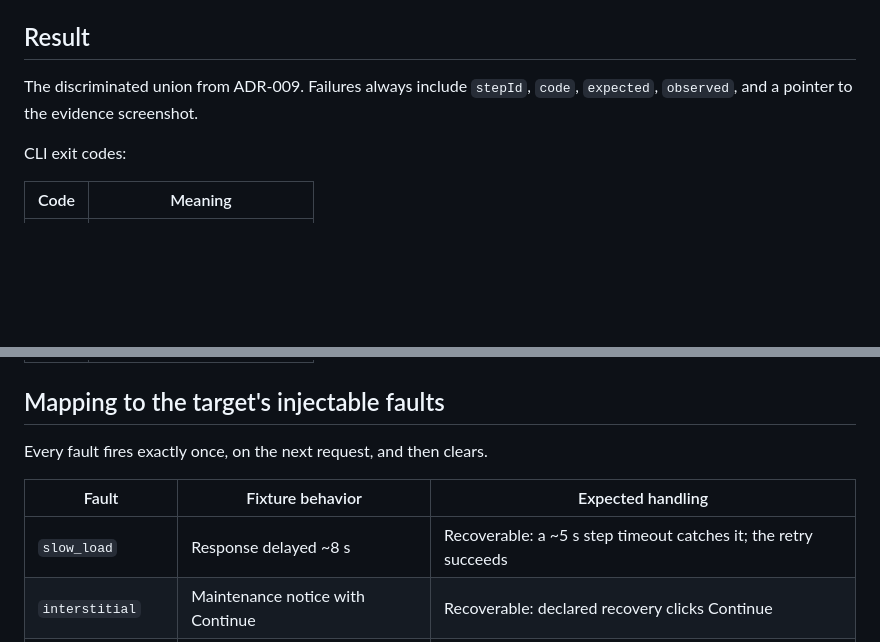
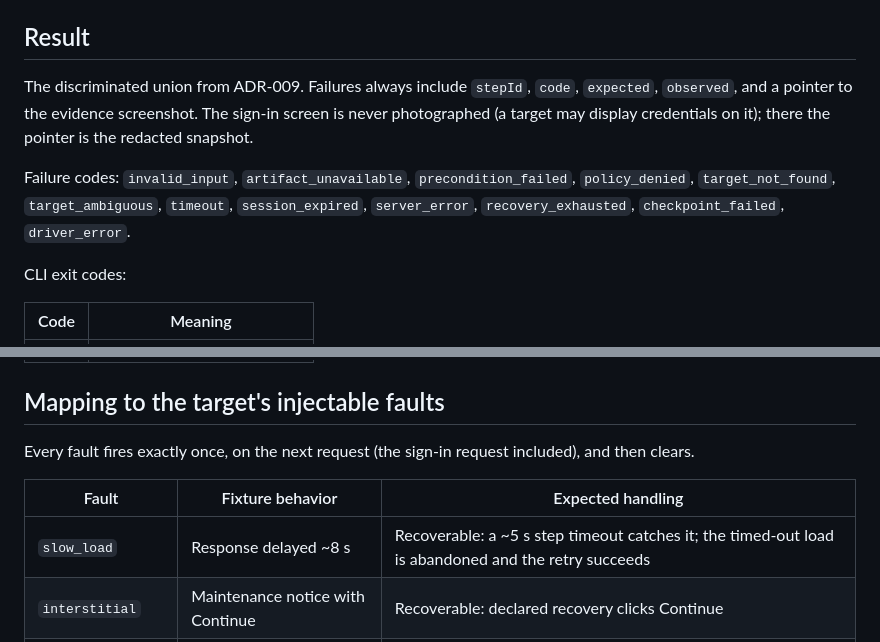
Before and after one commit to marciondb/interface.ai, a Markdown page: docs/rfcs/RFC-004-deterministic-replay.md, 2 parts joined by grey strips. Rendered like a GitHub page; blank space fills up the shorter version.

Commit message:
Update replay RFC with failure codes and fault notes

```diff
--- a/docs/rfcs/RFC-004-deterministic-replay.md
+++ b/docs/rfcs/RFC-004-deterministic-replay.md
@@ -63,7 +63,14 @@ Recoveries are recorded in `result.recoveries[]`.
 ## Result
 
 The discriminated union from ADR-009. Failures always include `stepId`, `code`,
-`expected`, `observed`, and a pointer to the evidence screenshot.
+`expected`, `observed`, and a pointer to the evidence screenshot. The sign-in
+screen is never photographed (a target may display credentials on it); there the
+pointer is the redacted snapshot.
+
+Failure codes: `invalid_input`, `artifact_unavailable`, `precondition_failed`,
+`policy_denied`, `target_not_found`, `target_ambiguous`, `timeout`,
+`session_expired`, `server_error`, `recovery_exhausted`, `checkpoint_failed`,
+`driver_error`.
 
 CLI exit codes:
 
@@ -77,11 +84,12 @@ CLI exit codes:
 
 ## Mapping to the target's injectable faults
 
-Every fault fires exactly once, on the next request, and then clears.
+Every fault fires exactly once, on the next request (the sign-in request
+included), and then clears.
 
 | Fault | Fixture behavior | Expected handling |
 |---|---|---|
-| `slow_load` | Response delayed ~8 s | Recoverable: a ~5 s step timeout catches it; the retry succeeds |
+| `slow_load` | Response delayed ~8 s | Recoverable: a ~5 s step timeout catches it; the timed-out load is abandoned and the retry succeeds |
 | `interstitial` | Maintenance notice with Continue | Recoverable: declared recovery clicks Continue |
 | `session_expired` | Session destroyed, redirect to login | Recoverable once: re-login and restart from the first step |
 | `server_error` | HTTP 500 error page | Hard failure |
```
